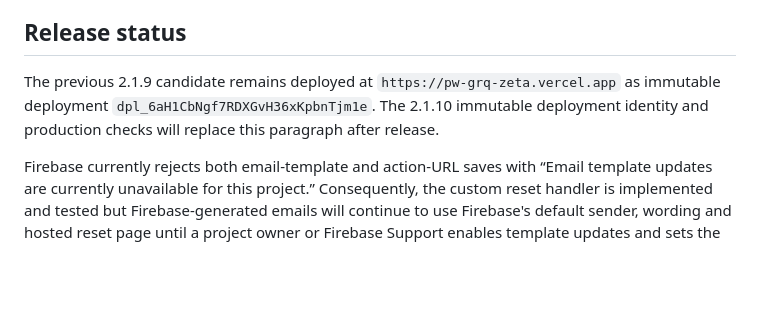
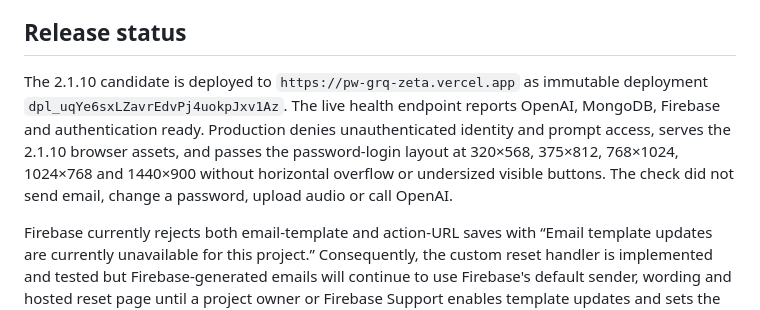
Before and after one commit to kwen1510/PW-GRQ, a Markdown page: docs/QUALITY.md, the part around the change. Rendered like a GitHub page; blank space fills up the shorter version.

Commit message:
Record 2.1.10 production verification

```diff
--- a/docs/QUALITY.md
+++ b/docs/QUALITY.md
@@ -35,7 +35,7 @@ The repository workflow accepts a supplied `SONAR_TOKEN`, or can use `SONAR_ADMI
 
 ## Release status
 
-The previous 2.1.9 candidate remains deployed at `https://pw-grq-zeta.vercel.app` as immutable deployment `dpl_6aH1CbNgf7RDXGvH36xKpbnTjm1e`. The 2.1.10 immutable deployment identity and production checks will replace this paragraph after release.
+The 2.1.10 candidate is deployed to `https://pw-grq-zeta.vercel.app` as immutable deployment `dpl_uqYe6sxLZavrEdvPj4uokpJxv1Az`. The live health endpoint reports OpenAI, MongoDB, Firebase and authentication ready. Production denies unauthenticated identity and prompt access, serves the 2.1.10 browser assets, and passes the password-login layout at 320×568, 375×812, 768×1024, 1024×768 and 1440×900 without horizontal overflow or undersized visible buttons. The check did not send email, change a password, upload audio or call OpenAI.
 
 Firebase currently rejects both email-template and action-URL saves with “Email template updates are currently unavailable for this project.” Consequently, the custom reset handler is implemented and tested but Firebase-generated emails will continue to use Firebase's default sender, wording and hosted reset page until a project owner or Firebase Support enables template updates and sets the action URL to `https://pw-grq-zeta.vercel.app/reset-password.html`. No live template change is claimed.
 
```
